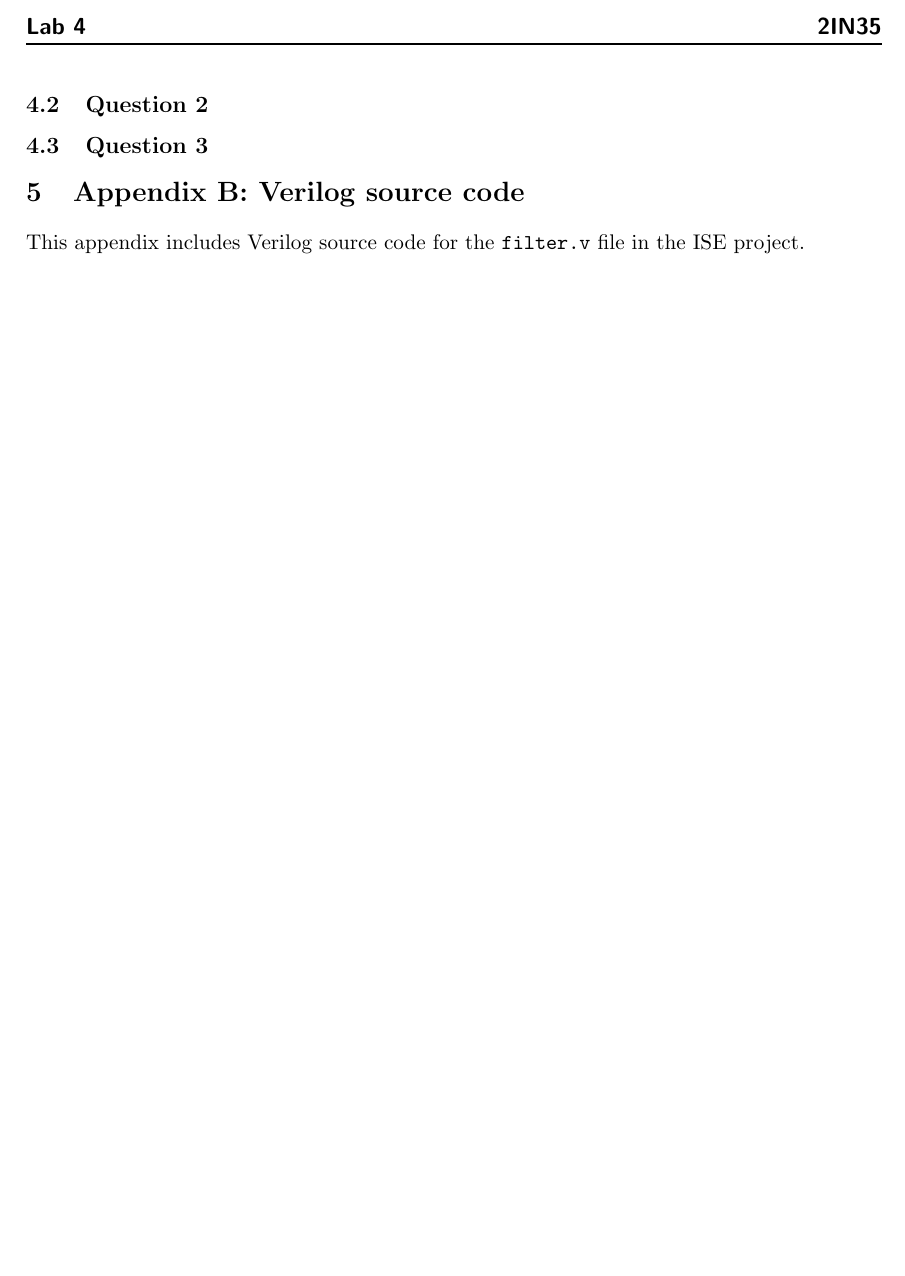
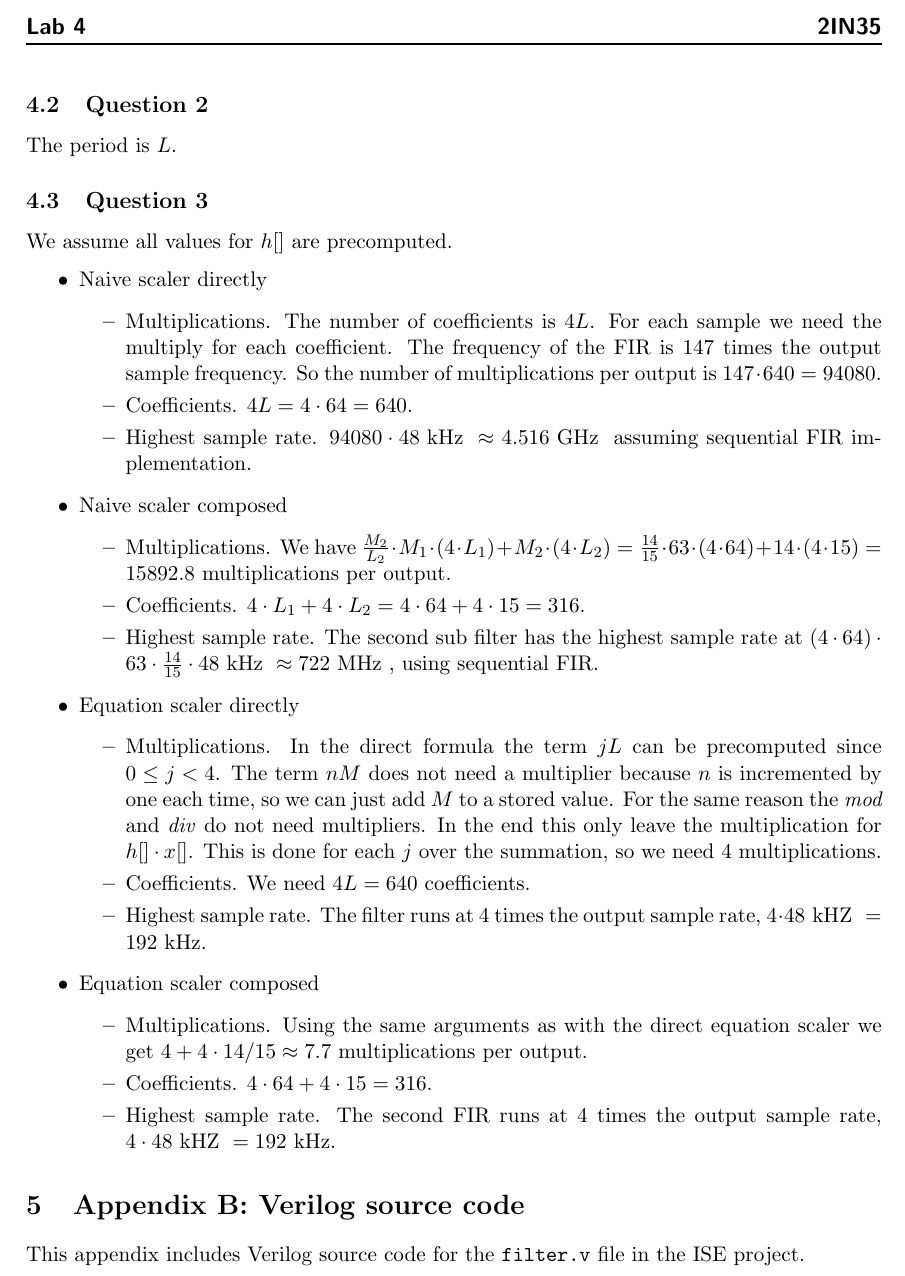
Before and after one commit to nickyadvokaat/VLSI, a LaTeX paper (lab4/report/report.tex, which reads lab4/report/source.tex): part of page 3 of 3, cut so that both start at the same text, the shorter picture padded with empty space. Compiled offline with pdfLaTeX.

Commit message:
Report L4 Q2 Q3

```diff
--- a/lab4/report/source.tex
+++ b/lab4/report/source.tex
@@ -44,7 +44,36 @@ y[n] = \sum_{0\leq j<4} h[nM \bmod L + jL] \cdot q[(nM) \text{ div } L - j]
 Which is the equation from the assignment.
 
 \subsection{Question 2}
+The period is $L$.
+
 \subsection{Question 3}
+We assume all values for $h[]$ are precomputed.
+\begin{itemize}
+\item Naive scaler directly
+\begin{itemize}
+\item Multiplications. The number of coefficients is $4L$. For each sample we need the multiply for each coefficient. The frequency of the FIR is $147$ times the output sample frequency. So the number of multiplications per output is $147 \cdot 640 = 94080$.
+\item Coefficients. $4L = 4 \cdot 64 = 640$.
+\item Highest sample rate. $94080 \cdot 48 \text{ kHz } \approx 4.516  \text{ GHz }$ assuming sequential FIR implementation.
+\end{itemize}
+\item Naive scaler composed
+\begin{itemize}
+\item Multiplications. We have $\frac{M_2}{L_2} \cdot M_1 \cdot (4 \cdot L_1) + M_2 \cdot (4 \cdot L_2) = \frac{14}{15} \cdot 63 \cdot (4 \cdot 64) + 14 \cdot (4 \cdot 15) = 15892.8$ multiplications per output.
+\item Coefficients. $4 \cdot L_1 + 4 \cdot L_2 = 4 \cdot 64 + 4\cdot 15 = 316$.
+\item Highest sample rate. The second sub filter has the highest sample rate at $(4 \cdot 64) \cdot 63 \cdot \frac{14}{15} \cdot 48 \text{ kHz } \approx 722\text{ MHz }$, using sequential FIR.
+\end{itemize}
+\item Equation scaler directly
+\begin{itemize}
+\item Multiplications. In the direct formula the term $jL$ can be precomputed since $0\leq j<4$. The term $nM$ does not need a multiplier because $n$ is incremented by one each time, so we can just add $M$ to a stored value. For the same reason the \emph{mod} and \emph{div} do not need multipliers. In the end this only leave the multiplication for $h[]\cdot x[]$. This is done for each $j$ over the summation, so we need 4 multiplications.
+\item Coefficients. We need $4L = 640$ coefficients.
+\item Highest sample rate. The filter runs at 4 times the output sample rate, $4 \cdot 48 \text{ kHZ } = 192$ kHz.
+\end{itemize}
+\item Equation scaler composed
+\begin{itemize}
+\item Multiplications. Using the same arguments as with the direct equation scaler we get $4 + 4 \cdot 14/15 \approx 7.7$ multiplications per output.
+\item Coefficients. $4 \cdot 64 + 4\cdot 15 = 316$.
+\item Highest sample rate. The second FIR runs at 4 times the output sample rate, $4 \cdot 48 \text{ kHZ } = 192$ kHz.
+\end{itemize}
+\end{itemize}
 \section{Appendix B: Verilog source code}
 This appendix includes Verilog source code for the \texttt{filter.v} file in the ISE project.
 
```
